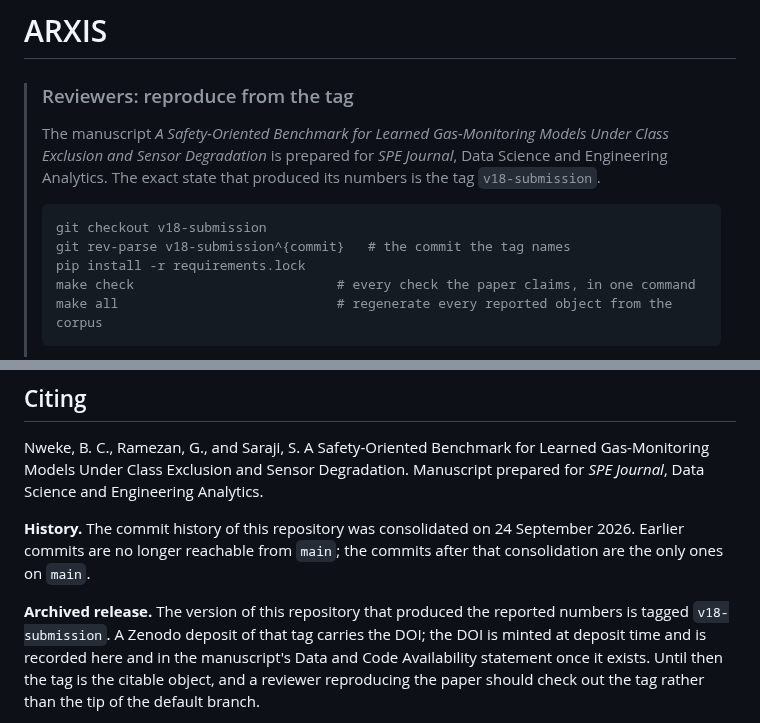
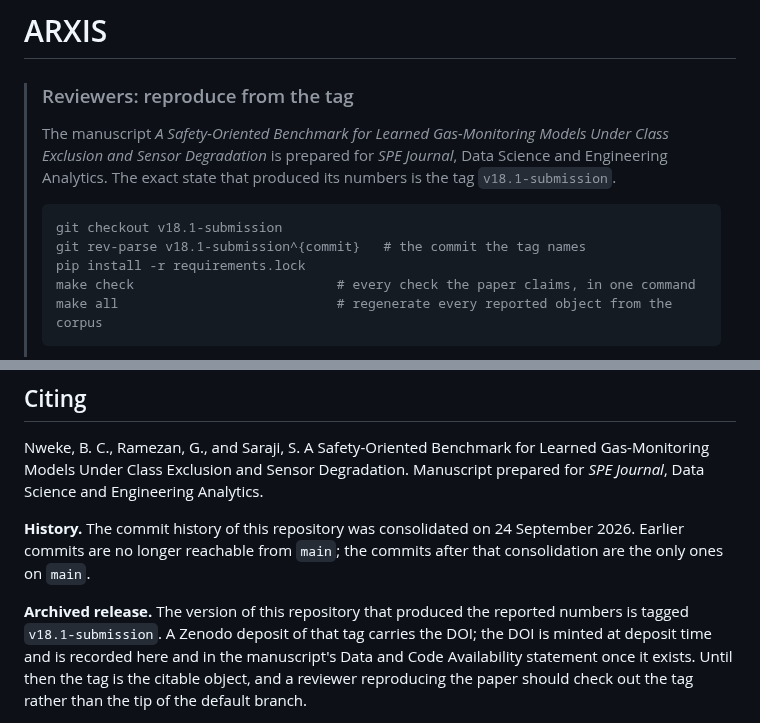
Before and after one commit to CryptoGuy1/ARXIS, a Markdown page: README.md, 2 parts joined by grey strips. Rendered like a GitHub page.

````diff
--- a/README.md
+++ b/README.md
@@ -5,11 +5,11 @@
 > The manuscript *A Safety-Oriented Benchmark for Learned Gas-Monitoring Models Under
 > Class Exclusion and Sensor Degradation* is prepared for *SPE Journal*, Data Science and
 > Engineering Analytics. The exact state that produced its numbers is the tag
-> `v18-submission`.
+> `v18.1-submission`.
 >
 > ```bash
-> git checkout v18-submission
-> git rev-parse v18-submission^{commit}   # the commit the tag names
+> git checkout v18.1-submission
+> git rev-parse v18.1-submission^{commit}   # the commit the tag names
 > pip install -r requirements.lock
 > make check                          # every check the paper claims, in one command
 > make all                            # regenerate every reported object from the corpus
@@ -208,7 +208,7 @@ Nweke, B. C., Ramezan, G., and Saraji, S. A Safety-Oriented Benchmark for Learne
 **History.** The commit history of this repository was consolidated on 24 September 2026. Earlier commits are no longer reachable from `main`; the commits after that consolidation are the only ones on `main`.
 
 **Archived release.** The version of this repository that produced the reported
-numbers is tagged `v18-submission`. A Zenodo deposit of that tag carries the DOI; the
+numbers is tagged `v18.1-submission`. A Zenodo deposit of that tag carries the DOI; the
 DOI is minted at deposit time and is recorded here and in the manuscript's Data and
 Code Availability statement once it exists. Until then the tag is the citable object,
 and a reviewer reproducing the paper should check out the tag rather than the tip of
````
Also changed, not shown: ARXIS_Manuscript_v15_SPE.md (+15 -15 lines), ARXIS_Supporting_Information.md (+34 -4 lines), figures_v2/fig_perception.png, figures_v2/fig_powered.png, 4 other files.
